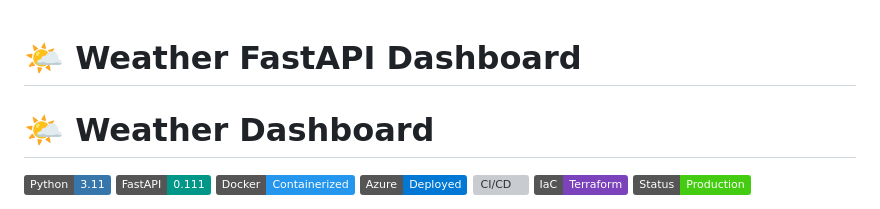
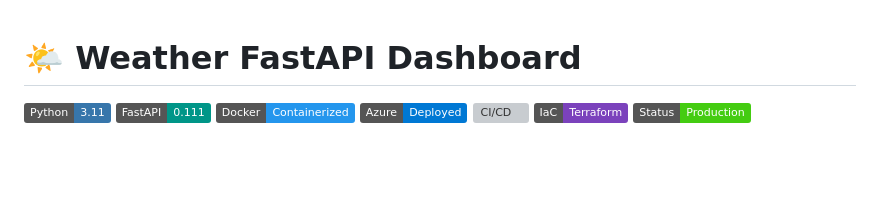
Before and after one commit to joehoffman7790/weather-fastapi-project, a Markdown page: README.md, the part around the change. Rendered like a GitHub page; badges without logos; blank space fills up the shorter version; grey boxes are pictures that could not be loaded.

Commit message:
Remove duplicate title from README.md

```diff
--- a/README.md
+++ b/README.md
@@ -1,6 +1,4 @@
 # 🌤️ Weather FastAPI Dashboard
-
-# 🌤️ Weather Dashboard
 
 ![Python](https://img.shields.io/badge/Python-3.11-3776AB?style=flat&logo=python&logoColor=white)
 ![FastAPI](https://img.shields.io/badge/FastAPI-0.111-009688?style=flat&logo=fastapi&logoColor=white)
```
